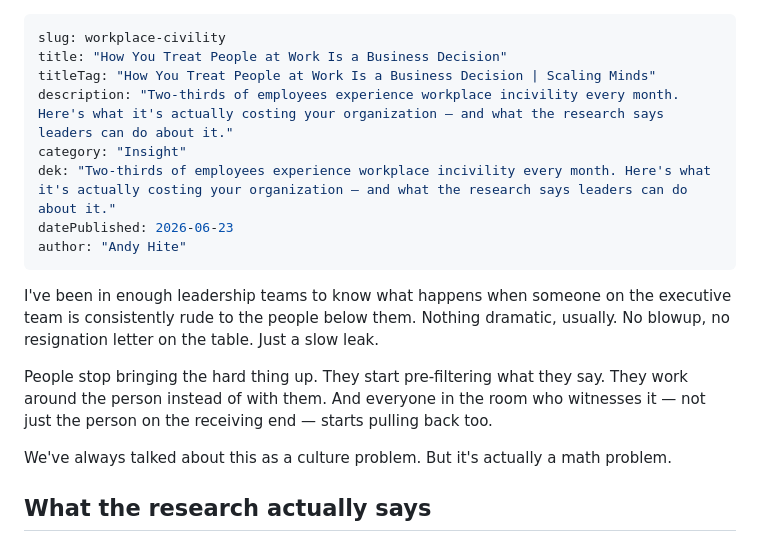
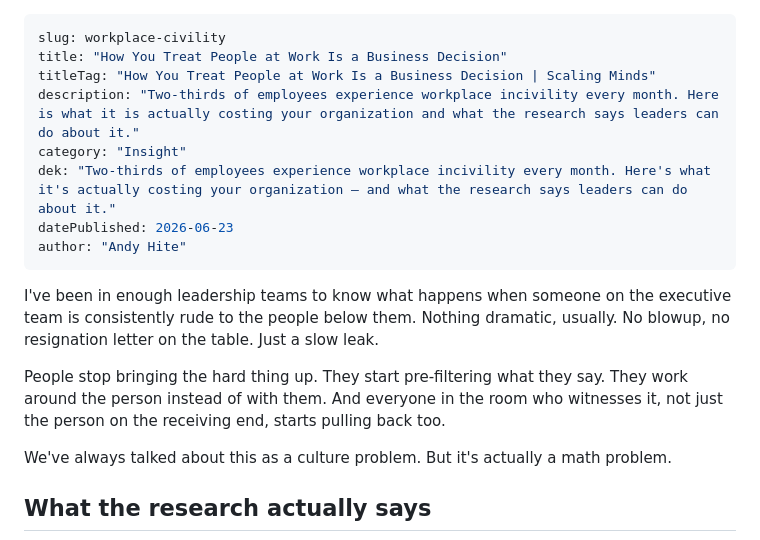
Before and after one commit to scalingminds/scalingminds-new-site, a Markdown page: insights/_articles/workplace-civility.md, the part around one of its changes. Drawn GitHub-style.

```diff
--- a/insights/_articles/workplace-civility.md
+++ b/insights/_articles/workplace-civility.md
@@ -2,7 +2,7 @@
 slug: workplace-civility
 title: "How You Treat People at Work Is a Business Decision"
 titleTag: "How You Treat People at Work Is a Business Decision | Scaling Minds"
-description: "Two-thirds of employees experience workplace incivility every month. Here's what it's actually costing your organization — and what the research says leaders can do about it."
+description: "Two-thirds of employees experience workplace incivility every month. Here is what it is actually costing your organization and what the research says leaders can do about it."
 category: "Insight"
 dek: "Two-thirds of employees experience workplace incivility every month. Here's what it's actually costing your organization — and what the research says leaders can do about it."
 datePublished: 2026-06-23
@@ -11,7 +11,7 @@ author: "Andy Hite"
 
 I've been in enough leadership teams to know what happens when someone on the executive team is consistently rude to the people below them. Nothing dramatic, usually. No blowup, no resignation letter on the table. Just a slow leak.
 
-People stop bringing the hard thing up. They start pre-filtering what they say. They work around the person instead of with them. And everyone in the room who witnesses it — not just the person on the receiving end — starts pulling back too.
+People stop bringing the hard thing up. They start pre-filtering what they say. They work around the person instead of with them. And everyone in the room who witnesses it, not just the person on the receiving end, starts pulling back too.
 
 We've always talked about this as a culture problem. But it's actually a math problem.
 
```
Also changed, not shown: other parts of insights/_articles/workplace-civility.md (+10 -10 lines).
